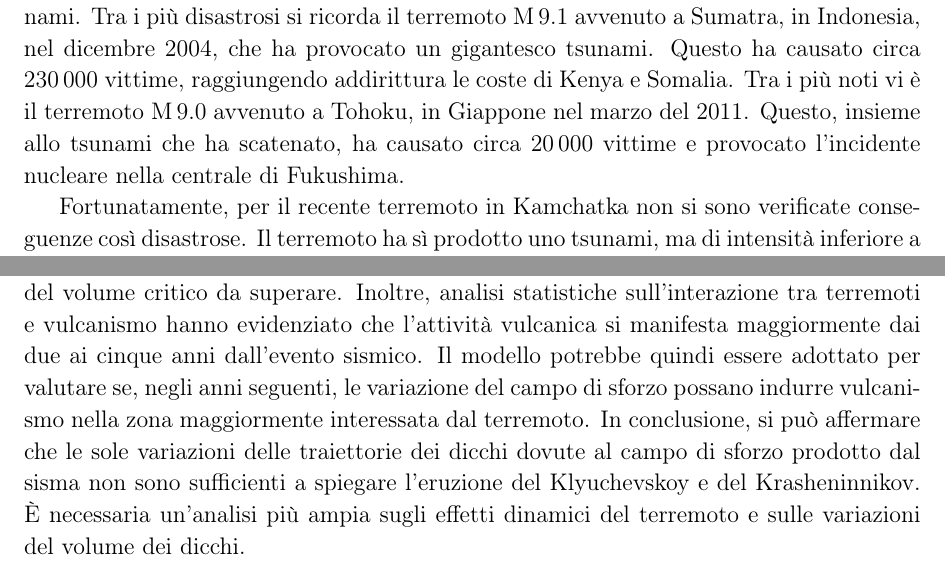
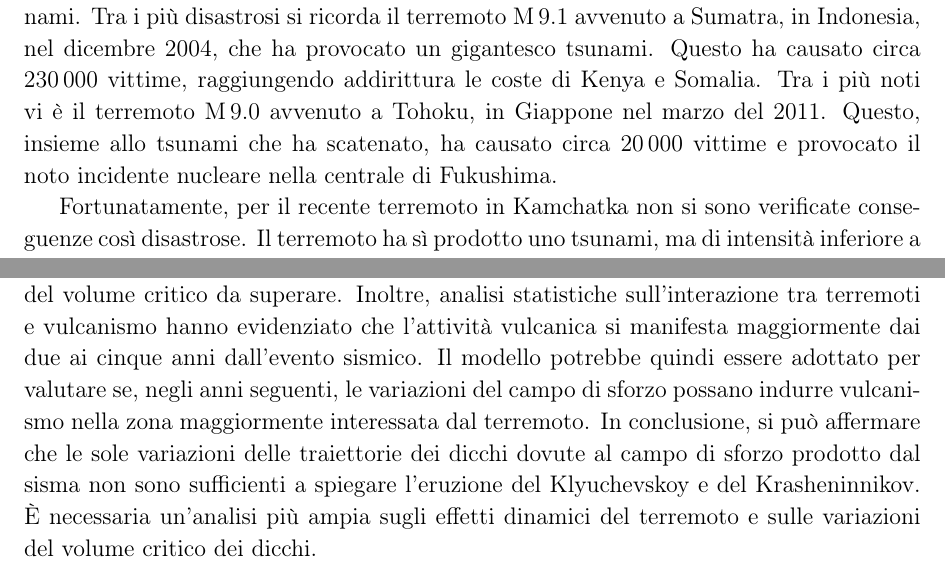
Before and after one commit to ronzo13/TesiTex, a LaTeX document (main.tex, which reads sections/0_introduzione.tex, sections/5_conclusione.tex): two parts of pages 5 and 58 of 64, joined at a grey line, cut so that both start at the same text. Compiled offline with pdfLaTeX.

Commit message:
sistemazioni

```diff
--- a/sections/0_introduzione.tex
+++ b/sections/0_introduzione.tex
@@ -2,7 +2,7 @@
 \addcontentsline{toc}{section}{\textbf{Introduzione}}
 
 Il 29 luglio 2025, un terremoto di magnitudo \(\mathrm{M}\,8.8\) ha colpito la penisola della Kamchatka, nella Russia orientale.
-Terremoti di grande magnitudo (\(\mathrm{M}\ge7\)) sono eventi particolarmente rari e non prevedibili, spesso catastrofici, di grande interesse sia scientifico che sociale. Il rischio per la popolazione è tendenzialmente molto elevato, non solo per l'evento sismico ma anche per gli effetti che il terremoto può produrre, come gli tsunami. Tra i più disastrosi si ricorda il terremoto \(\mathrm{M}\,9.1\) avvenuto a Sumatra, in Indonesia, nel dicembre 2004, che ha provocato un gigantesco tsunami. Questo ha causato circa \qty{230000}{} vittime, raggiungendo addirittura le coste di Kenya e Somalia. Tra i più noti vi è il terremoto \(\mathrm{M}\,9.0\) avvenuto a Tohoku, in Giappone nel marzo del 2011. Questo, insieme allo tsunami che ha scatenato, ha causato circa \qty{20000}{} vittime e provocato l'incidente nucleare nella centrale di Fukushima.
+Terremoti di grande magnitudo (\(\mathrm{M}\ge7\)) sono eventi particolarmente rari e non prevedibili, spesso catastrofici, di grande interesse sia scientifico che sociale. Il rischio per la popolazione è tendenzialmente molto elevato, non solo per l'evento sismico ma anche per gli effetti che il terremoto può produrre, come gli tsunami. Tra i più disastrosi si ricorda il terremoto \(\mathrm{M}\,9.1\) avvenuto a Sumatra, in Indonesia, nel dicembre 2004, che ha provocato un gigantesco tsunami. Questo ha causato circa \qty{230000}{} vittime, raggiungendo addirittura le coste di Kenya e Somalia. Tra i più noti vi è il terremoto \(\mathrm{M}\,9.0\) avvenuto a Tohoku, in Giappone nel marzo del 2011. Questo, insieme allo tsunami che ha scatenato, ha causato circa \qty{20000}{} vittime e provocato il noto incidente nucleare nella centrale di Fukushima.
 
 Fortunatamente, per il recente terremoto in Kamchatka non si sono verificate conseguenze così disastrose. Il terremoto ha sì prodotto uno tsunami, ma di intensità inferiore a quella prevista e le misure di prevenzione e evacuazione predisposte sono state altamente efficaci, causando una sola vittima.
 
--- a/sections/5_conclusione.tex
+++ b/sections/5_conclusione.tex
@@ -10,5 +10,5 @@ Si può quindi stabilire che la variazione del campo di sforzo statico non ha po
 Il modello utilizzato presenta però diverse limitazioni.
 Questo si basa infatti su come possano variare le traiettorie dei dicchi in risalita, senza considerare gli effetti dinamici basati sulle oscillazioni indotte dalle onde sismiche, che potrebbero aver innescato un processo, già predisposto, di eruzione.
 Il terremoto potrebbe inoltre aver permesso la partenza di dicchi bloccati lungo il loro percorso nella crosta, modificando il valore del volume critico da superare.
-Inoltre, analisi statistiche sull'interazione tra terremoti e vulcanismo hanno evidenziato che l'attività vulcanica si manifesta maggiormente dai due ai cinque anni dall'evento sismico. Il modello potrebbe quindi essere adottato per valutare se, negli anni seguenti, le variazione del campo di sforzo possano indurre vulcanismo nella zona maggiormente interessata dal terremoto.
-In conclusione, si può affermare che le sole variazioni delle traiettorie dei dicchi dovute al campo di sforzo prodotto dal sisma non sono sufficienti a spiegare l'eruzione del Klyuchevskoy e del Krasheninnikov. È necessaria un'analisi più ampia sugli effetti dinamici del terremoto e sulle variazioni del volume dei dicchi.
+Inoltre, analisi statistiche sull'interazione tra terremoti e vulcanismo hanno evidenziato che l'attività vulcanica si manifesta maggiormente dai due ai cinque anni dall'evento sismico. Il modello potrebbe quindi essere adottato per valutare se, negli anni seguenti, le variazioni del campo di sforzo possano indurre vulcanismo nella zona maggiormente interessata dal terremoto.
+In conclusione, si può affermare che le sole variazioni delle traiettorie dei dicchi dovute al campo di sforzo prodotto dal sisma non sono sufficienti a spiegare l'eruzione del Klyuchevskoy e del Krasheninnikov. È necessaria un'analisi più ampia sugli effetti dinamici del terremoto e sulle variazioni del volume critico dei dicchi.
```
Also changed, not shown: sections/abstract.tex (+1 -1 lines).
